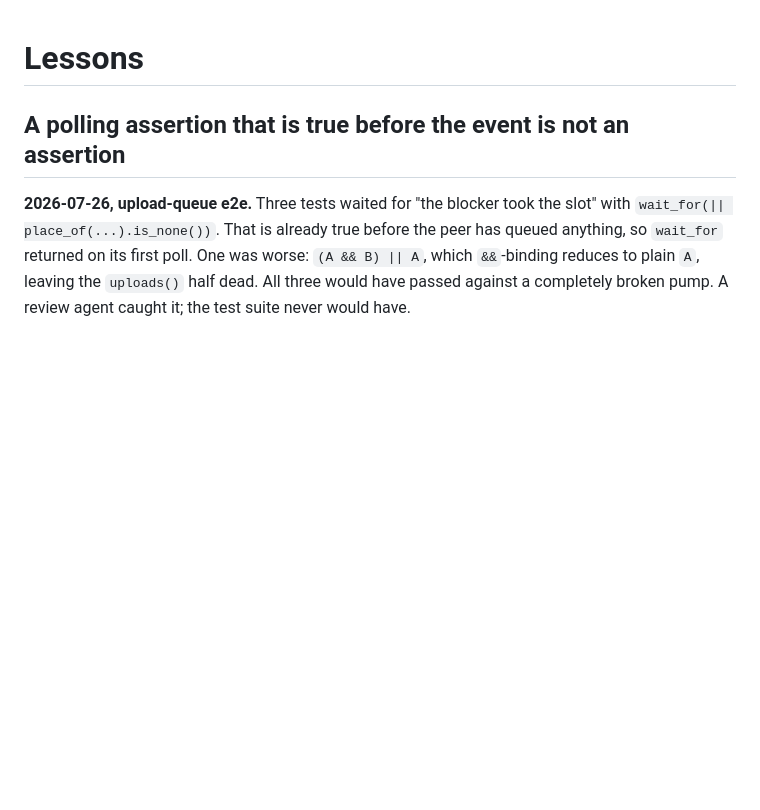
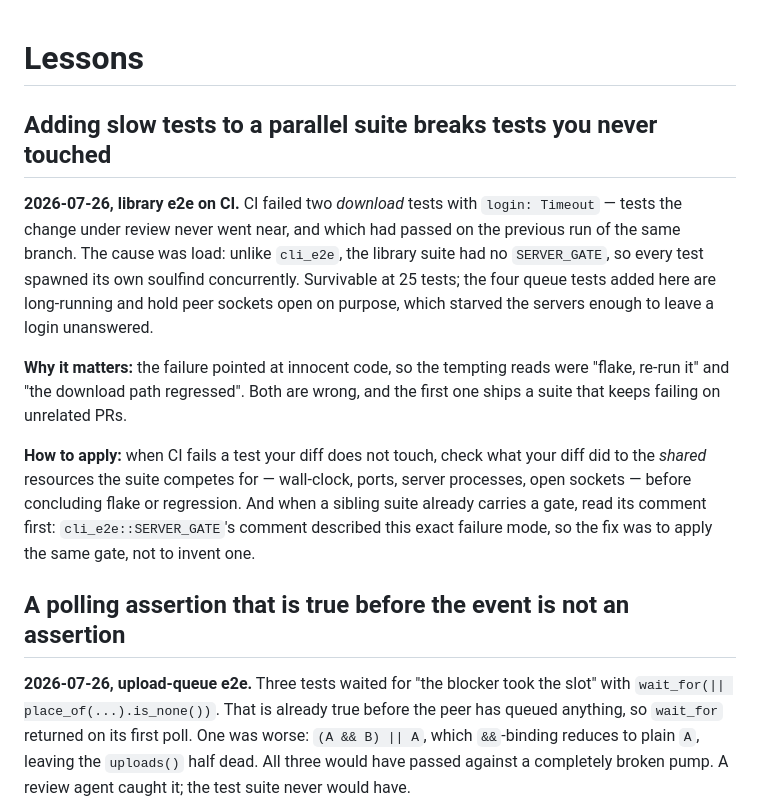
Before and after one commit to michel/soulseek-rs, a Markdown page: tasks/lessons.md, the part around the change. Drawn GitHub-style; blank space fills up the shorter version.

Commit message:
docs: record why adding slow tests to a parallel suite broke unrelated ones

```diff
--- a/tasks/lessons.md
+++ b/tasks/lessons.md
@@ -1,4 +1,25 @@
 # Lessons
+
+## Adding slow tests to a parallel suite breaks tests you never touched
+
+**2026-07-26, library e2e on CI.** CI failed two *download* tests with
+`login: Timeout` — tests the change under review never went near, and which had
+passed on the previous run of the same branch. The cause was load: unlike
+`cli_e2e`, the library suite had no `SERVER_GATE`, so every test spawned its own
+soulfind concurrently. Survivable at 25 tests; the four queue tests added here
+are long-running and hold peer sockets open on purpose, which starved the
+servers enough to leave a login unanswered.
+
+**Why it matters:** the failure pointed at innocent code, so the tempting reads
+were "flake, re-run it" and "the download path regressed". Both are wrong, and
+the first one ships a suite that keeps failing on unrelated PRs.
+
+**How to apply:** when CI fails a test your diff does not touch, check what your
+diff did to the *shared* resources the suite competes for — wall-clock, ports,
+server processes, open sockets — before concluding flake or regression. And when
+a sibling suite already carries a gate, read its comment first:
+`cli_e2e::SERVER_GATE`'s comment described this exact failure mode, so the fix
+was to apply the same gate, not to invent one.
 
 ## A polling assertion that is true before the event is not an assertion
 
```
